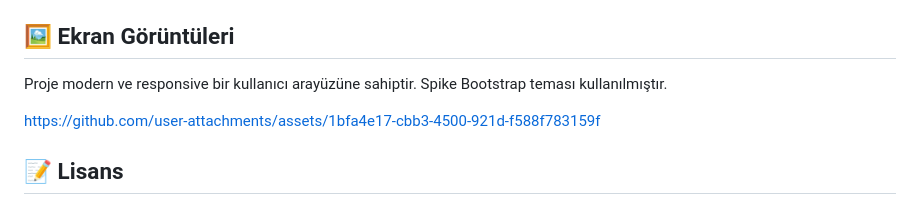
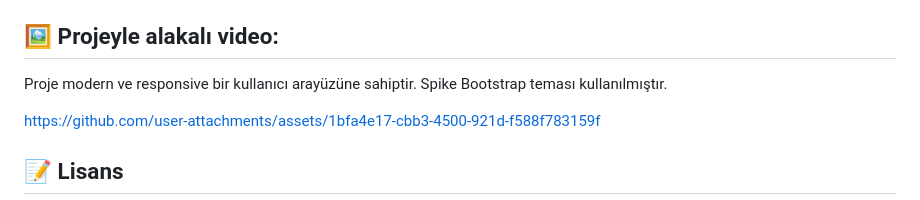
Before and after one commit to emreokanbaskaya1/3-JadooTravel_MongoDB, a Markdown page: README.md, the part around the change. Drawn GitHub-style.

```diff
--- a/README.md
+++ b/README.md
@@ -160,7 +160,7 @@ Uygulama ilk çalıştırıldığında otomatik olarak gerekli koleksiyonları o
 - `_DefaultNavbarComponentPartial`: Navigasyon menüsü
 - `_DefaultTestimonialComponentPartial`: Müşteri yorumları
 
-## 🖼 Ekran Görüntüleri
+## 🖼 Projeyle alakalı video:
 
 Proje modern ve responsive bir kullanıcı arayüzüne sahiptir. Spike Bootstrap teması kullanılmıştır.
 
```
